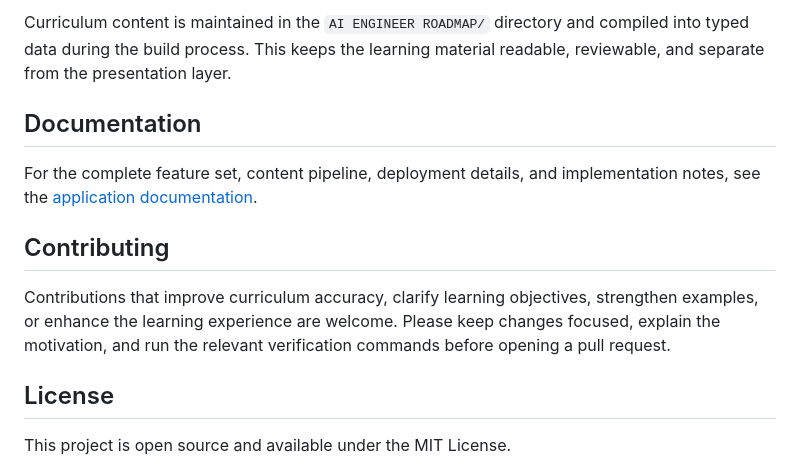
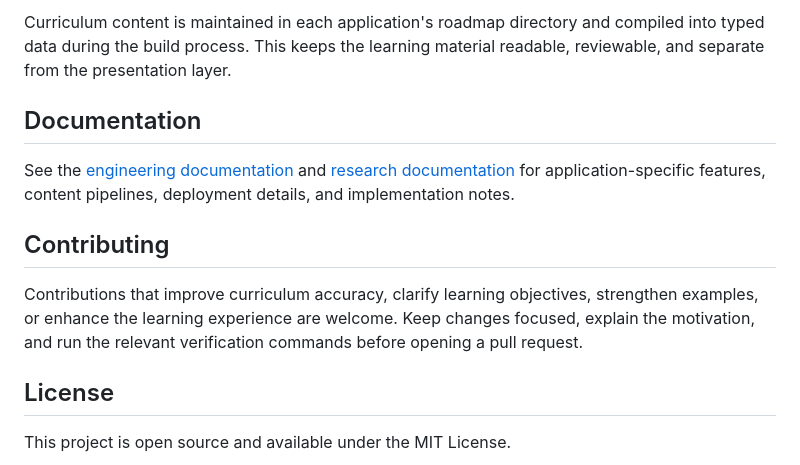
Before and after one commit to abdurrahmanse/AI-ML-Engineering-Roadmap, a Markdown page: README.md, the part around one of its changes. Rendered like a GitHub page.

````diff
--- a/README.md
+++ b/README.md
@@ -78,14 +81,14 @@ npm run check
 ```
 
-Curriculum content is maintained in the `AI ENGINEER ROADMAP/` directory and compiled into typed data during the build process. This keeps the learning material readable, reviewable, and separate from the presentation layer.
+Curriculum content is maintained in each application's roadmap directory and compiled into typed data during the build process. This keeps the learning material readable, reviewable, and separate from the presentation layer.
 
 ## Documentation
 
-For the complete feature set, content pipeline, deployment details, and implementation notes, see the [application documentation](ai-ml-engineering-roadmap/README.md).
+See the [engineering documentation](ai-ml-engineering-roadmap/README.md) and [research documentation](ai-ml-research-roadmap/README.md) for application-specific features, content pipelines, deployment details, and implementation notes.
 
 ## Contributing
 
-Contributions that improve curriculum accuracy, clarify learning objectives, strengthen examples, or enhance the learning experience are welcome. Please keep changes focused, explain the motivation, and run the relevant verification commands before opening a pull request.
+Contributions that improve curriculum accuracy, clarify learning objectives, strengthen examples, or enhance the learning experience are welcome. Keep changes focused, explain the motivation, and run the relevant verification commands before opening a pull request.
 
 ## License
 
````
Also changed, not shown: other parts of README.md (+33 -30 lines), ai-ml-engineering-roadmap/README.md (+9 -3 lines), ai-ml-research-roadmap/README.md (+8 -2 lines).
